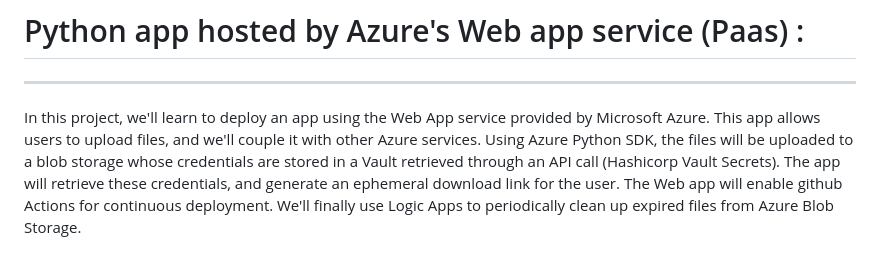
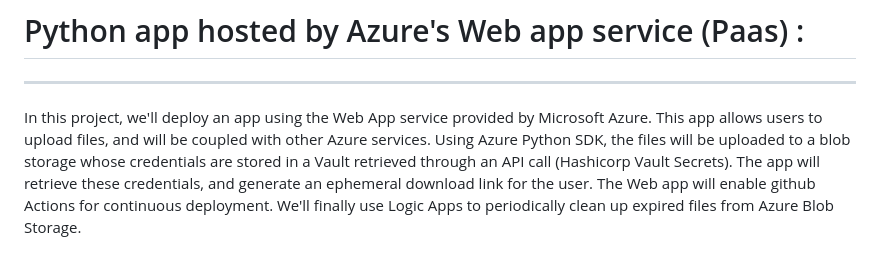
Before and after one commit to Nevralgie/Chatgpython, a Markdown page: README.md, the part around the change. GitHub-like rendering.

```diff
--- a/README.md
+++ b/README.md
@@ -2,7 +2,7 @@
 
 ------------------------------------------------------------------------------------------------------------------------------
 
-In this project, we'll learn to deploy an app using the Web App service provided by Microsoft Azure. This app allows users to upload files, and we'll couple it with other Azure services.
+In this project, we'll deploy an app using the Web App service provided by Microsoft Azure. This app allows users to upload files, and will be coupled with other Azure services.
 Using Azure Python SDK, the files will be uploaded to a blob storage whose credentials are stored in a Vault retrieved through an API call (Hashicorp Vault Secrets). The app will retrieve these credentials, and generate an ephemeral download link for the user.
 The Web app will enable github Actions for continuous deployment. We'll finally use Logic Apps to periodically clean up expired files from Azure Blob Storage.
 
```
